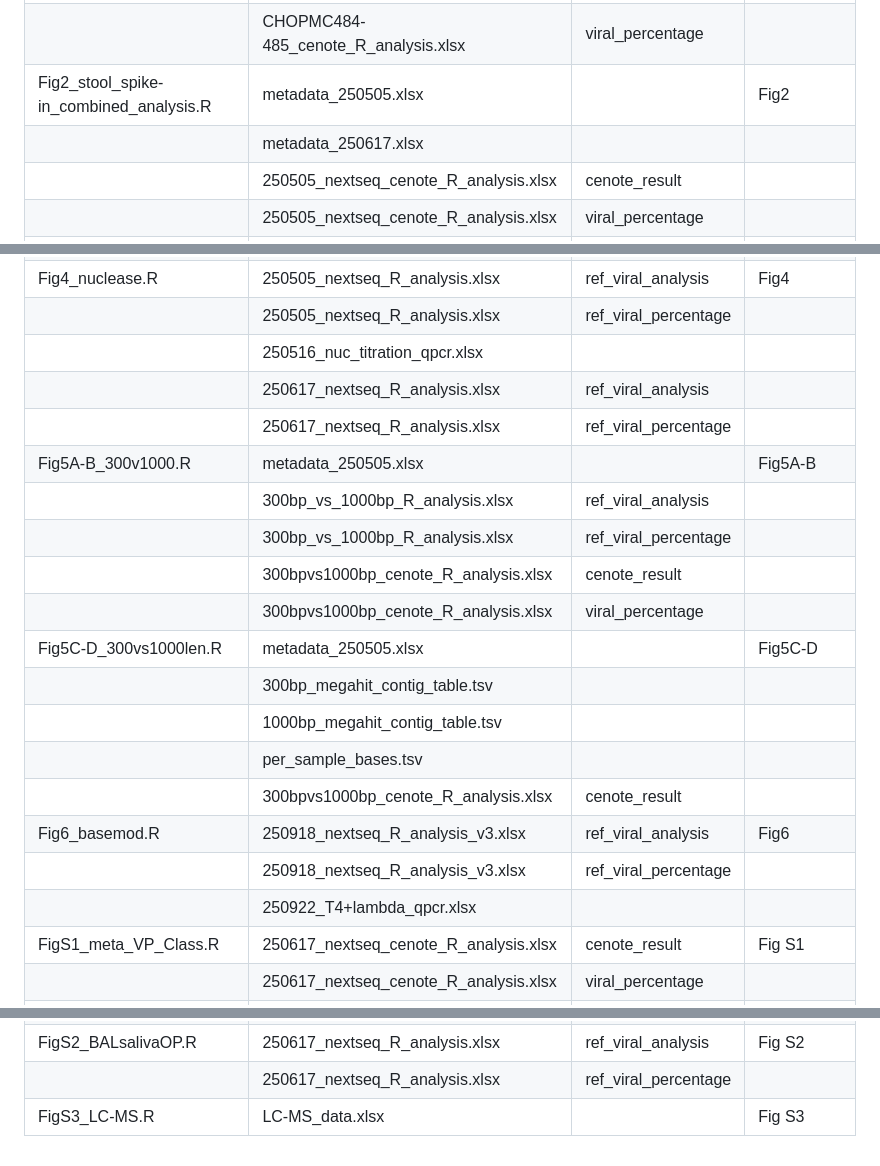
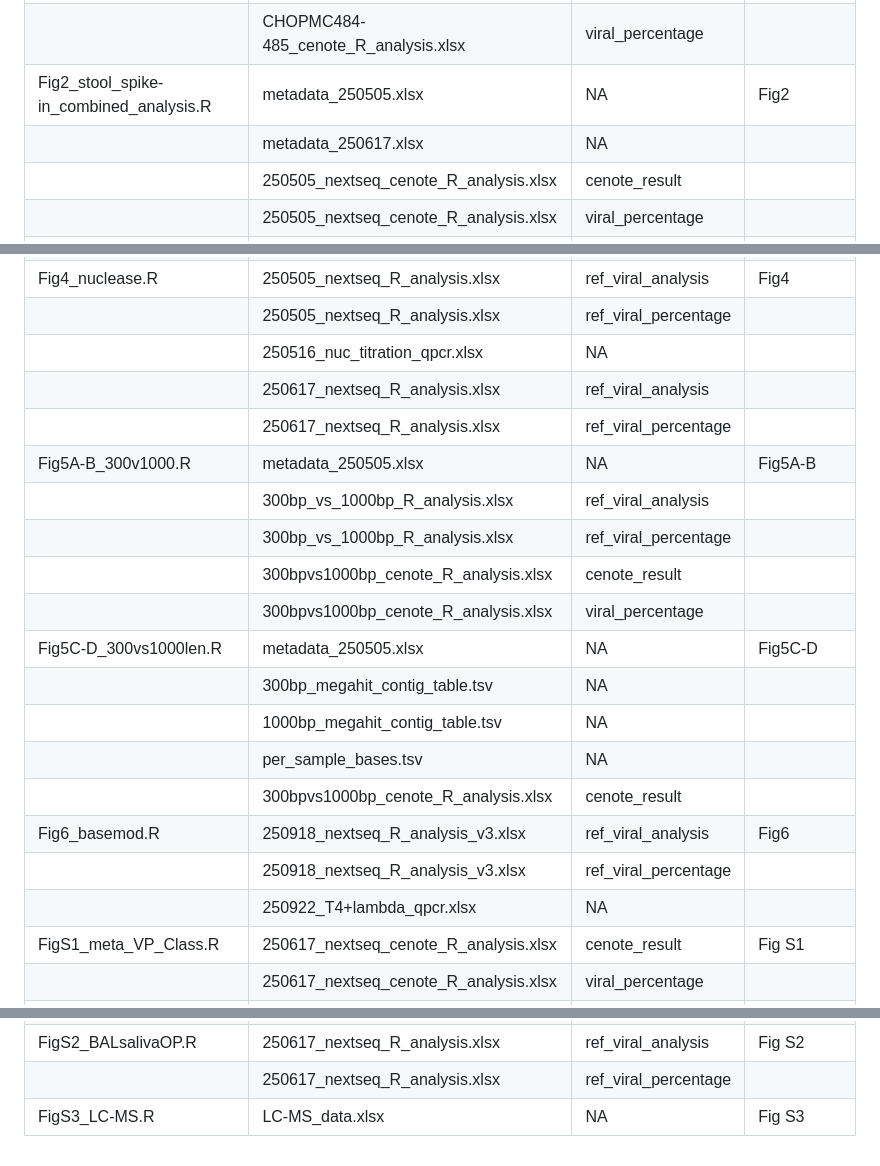
Before and after one commit to jduan7/VLP-enrichment-methods-optimization-2025, a Markdown page: README.md, 3 parts joined by grey strips. GitHub-like rendering.

```diff
--- a/README.md
+++ b/README.md
@@ -14,8 +14,8 @@ The following table provides the input files to run for each R script and the co
 |                                         | 250505_nextseq_cenote_R_analysis.xlsx | viral_percentage     |                    |
 |                                         | CHOPMC484-485_cenote_R_analysis.xlsx  | cenote_result        |                    |
 |                                         | CHOPMC484-485_cenote_R_analysis.xlsx  | viral_percentage     |                    |
-| Fig2_stool_spike-in_combined_analysis.R | metadata_250505.xlsx                  |                      | Fig2               |
-|                                         | metadata_250617.xlsx                  |                      |                    |
+| Fig2_stool_spike-in_combined_analysis.R | metadata_250505.xlsx                  | NA                   | Fig2               |
+|                                         | metadata_250617.xlsx                  | NA                   |                    |
 |                                         | 250505_nextseq_cenote_R_analysis.xlsx | cenote_result        |                    |
 |                                         | 250505_nextseq_cenote_R_analysis.xlsx | viral_percentage     |                    |
 |                                         | 250505_nextseq_R_analysis.xlsx        | ref_viral_analysis   |                    |
@@ -30,22 +30,22 @@ The following table provides the input files to run for each R script and the co
 |                                         | 250228_nextseq_v2_ref_R_analysis.xlsx | ref_viral_percentage |                    |
 | Fig4_nuclease.R                         | 250505_nextseq_R_analysis.xlsx        | ref_viral_analysis   | Fig4               |
 |                                         | 250505_nextseq_R_analysis.xlsx        | ref_viral_percentage |                    |
-|                                         | 250516_nuc_titration_qpcr.xlsx        |                      |                    |
+|                                         | 250516_nuc_titration_qpcr.xlsx        | NA                   |                    |
 |                                         | 250617_nextseq_R_analysis.xlsx        | ref_viral_analysis   |                    |
 |                                         | 250617_nextseq_R_analysis.xlsx        | ref_viral_percentage |                    |
-| Fig5A-B_300v1000.R                      | metadata_250505.xlsx                  |                      | Fig5A-B            |
+| Fig5A-B_300v1000.R                      | metadata_250505.xlsx                  | NA                   | Fig5A-B            |
 |                                         | 300bp_vs_1000bp_R_analysis.xlsx       | ref_viral_analysis   |                    |
 |                                         | 300bp_vs_1000bp_R_analysis.xlsx       | ref_viral_percentage |                    |
 |                                         | 300bpvs1000bp_cenote_R_analysis.xlsx  | cenote_result        |                    |
 |                                         | 300bpvs1000bp_cenote_R_analysis.xlsx  | viral_percentage     |                    |
-| Fig5C-D_300vs1000len.R                  | metadata_250505.xlsx                  |                      | Fig5C-D            |
-|                                         | 300bp_megahit_contig_table.tsv        |                      |                    |
-|                                         | 1000bp_megahit_contig_table.tsv       |                      |                    |
-|                                         | per_sample_bases.tsv                  |                      |                    |
+| Fig5C-D_300vs1000len.R                  | metadata_250505.xlsx                  | NA                   | Fig5C-D            |
+|                                         | 300bp_megahit_contig_table.tsv        | NA                   |                    |
+|                                         | 1000bp_megahit_contig_table.tsv       | NA                   |                    |
+|                                         | per_sample_bases.tsv                  | NA                   |                    |
 |                                         | 300bpvs1000bp_cenote_R_analysis.xlsx  | cenote_result        |                    |
 | Fig6_basemod.R                          | 250918_nextseq_R_analysis_v3.xlsx     | ref_viral_analysis   | Fig6               |
 |                                         | 250918_nextseq_R_analysis_v3.xlsx     | ref_viral_percentage |                    |
-|                                         | 250922_T4+lambda_qpcr.xlsx            |                      |                    |
+|                                         | 250922_T4+lambda_qpcr.xlsx            | NA                   |                    |
 | FigS1_meta_VP_Class.R                   | 250617_nextseq_cenote_R_analysis.xlsx | cenote_result        | Fig S1             |
 |                                         | 250617_nextseq_cenote_R_analysis.xlsx | viral_percentage     |                    |
 |                                         | 250505_nextseq_cenote_R_analysis.xlsx | cenote_result        |                    |
@@ -54,4 +54,4 @@ The following table provides the input files to run for each R script and the co
 |                                         | CHOPMC484-485_cenote_R_analysis.xlsx  | viral_percentage     |                    |
 | FigS2_BALsalivaOP.R                     | 250617_nextseq_R_analysis.xlsx        | ref_viral_analysis   | Fig S2             |
 |                                         | 250617_nextseq_R_analysis.xlsx        | ref_viral_percentage |                    |
-| FigS3_LC-MS.R                           | LC-MS_data.xlsx                       |                      | Fig S3             |
+| FigS3_LC-MS.R                           | LC-MS_data.xlsx                       | NA                   | Fig S3             |
```
